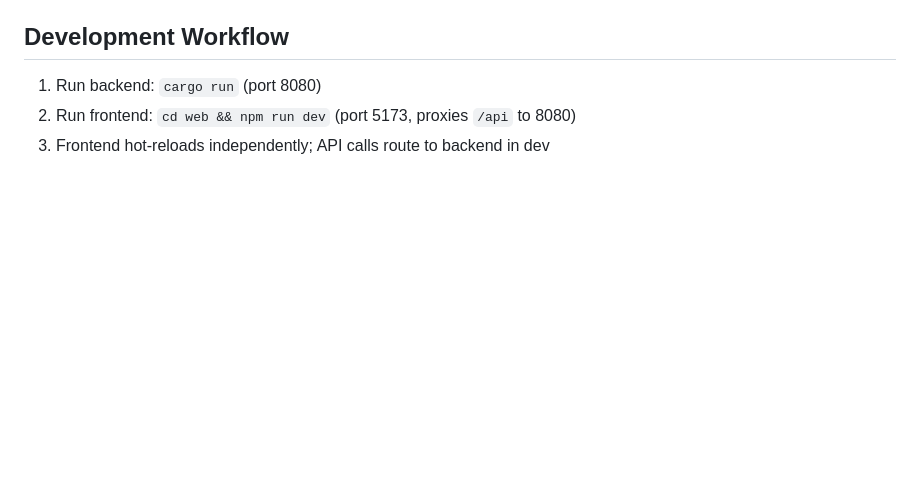
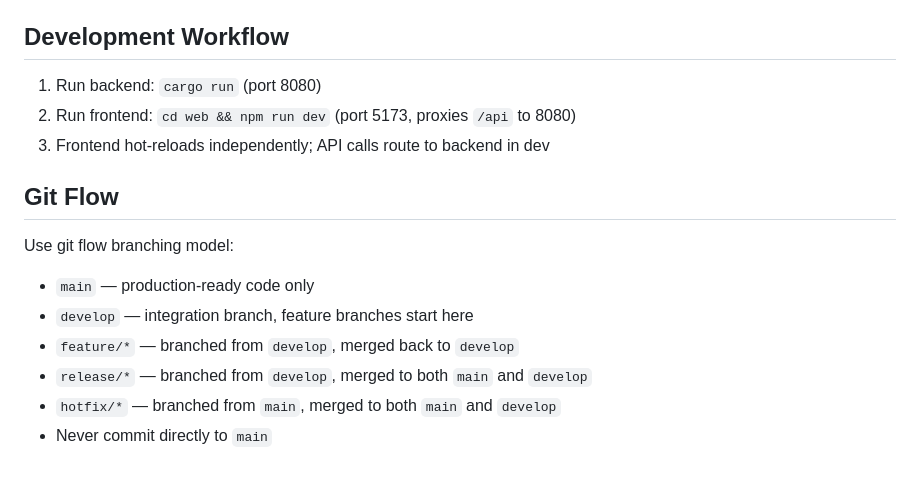
Before and after one commit to chenxiaoli/llm-gateway, a Markdown page: CLAUDE.md, the part around the change. Drawn GitHub-style; blank space fills up the shorter version.

Commit message:
docs: add git flow workflow to CLAUDE.md
Co-Authored-By: Claude Opus 4.7 <noreply@anthropic.com>

```diff
--- a/CLAUDE.md
+++ b/CLAUDE.md
@@ -114,3 +114,13 @@ Applies to `per_token` and `hybrid` billing types.
 1. Run backend: `cargo run` (port 8080)
 2. Run frontend: `cd web && npm run dev` (port 5173, proxies `/api` to 8080)
 3. Frontend hot-reloads independently; API calls route to backend in dev
+
+## Git Flow
+
+Use git flow branching model:
+- `main` — production-ready code only
+- `develop` — integration branch, feature branches start here
+- `feature/*` — branched from `develop`, merged back to `develop`
+- `release/*` — branched from `develop`, merged to both `main` and `develop`
+- `hotfix/*` — branched from `main`, merged to both `main` and `develop`
+- Never commit directly to `main`
```
